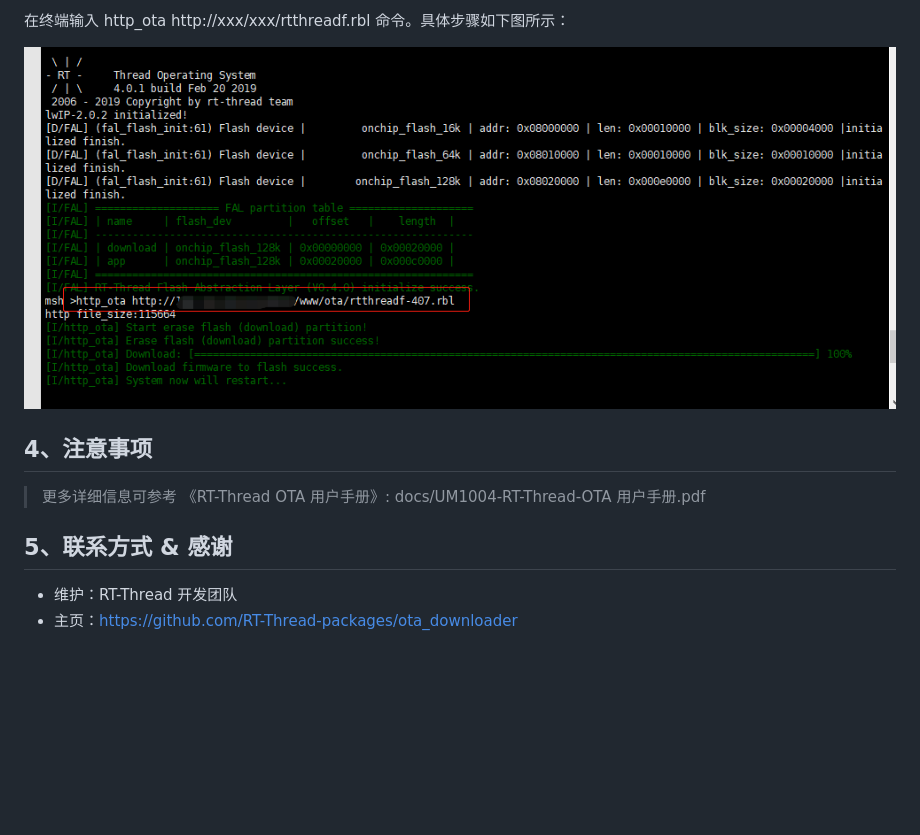
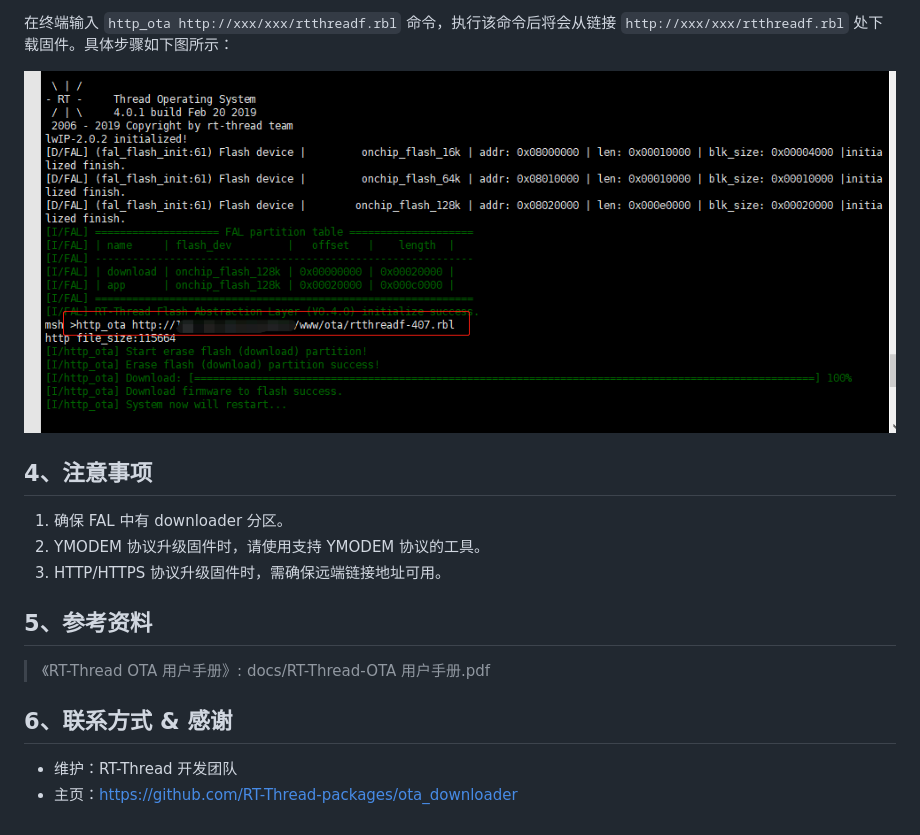
Before and after one commit to RT-Thread-packages/ota_downloader, a Markdown page: README.md, the part around one of its changes. Rendered like a GitHub page; blank space fills up the shorter version.

```diff
--- a/README.md
+++ b/README.md
@@ -45,13 +62,19 @@ RT-Thread online packages
 
-在终端输入 http_ota http://xxx/xxx/rtthreadf.rbl 命令。具体步骤如下图所示：
+在终端输入 `http_ota http://xxx/xxx/rtthreadf.rbl` 命令，执行该命令后将会从链接 `http://xxx/xxx/rtthreadf.rbl` 处下载固件。具体步骤如下图所示：
 
-![http_ota](picture/http_ota.png)
+![http_ota](docs/figures/http_ota.png)
 
 ## 4、注意事项
 
-> 更多详细信息可参考 《RT-Thread OTA 用户手册》: docs/UM1004-RT-Thread-OTA 用户手册.pdf
+ 1. 确保 FAL 中有 downloader 分区。
+ 2. YMODEM 协议升级固件时，请使用支持 YMODEM 协议的工具。
+ 3. HTTP/HTTPS 协议升级固件时，需确保远端链接地址可用。
 
-## 5、联系方式 & 感谢
+## 5、参考资料
+
+> 《RT-Thread OTA 用户手册》: docs/RT-Thread-OTA 用户手册.pdf
+
+## 6、联系方式 & 感谢
 
 * 维护：RT-Thread 开发团队
 * 主页：https://github.com/RT-Thread-packages/ota_downloader
```
Also changed, not shown: other parts of README.md (+32 -15 lines), docs/figures/http_ota.png (renamed from picture/http_ota.png), docs/figures/ymodem_ota.png (renamed from picture/ymodem_ota.png), 7 other files.
